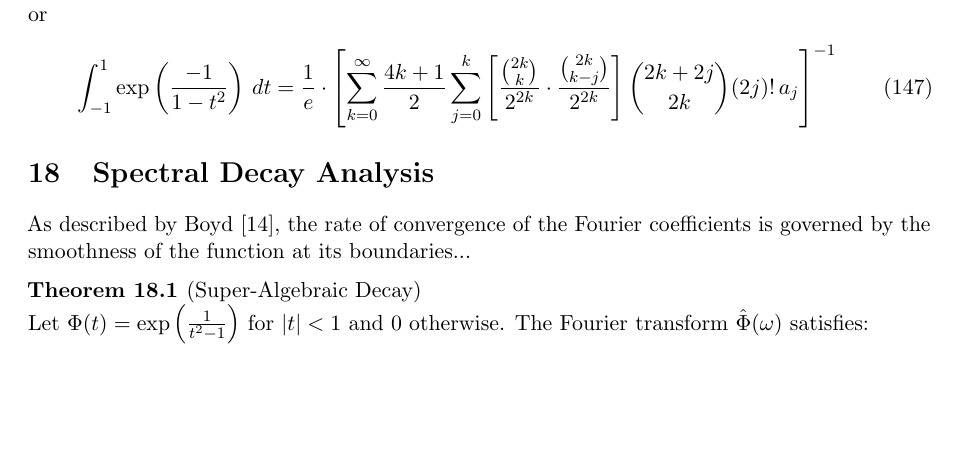
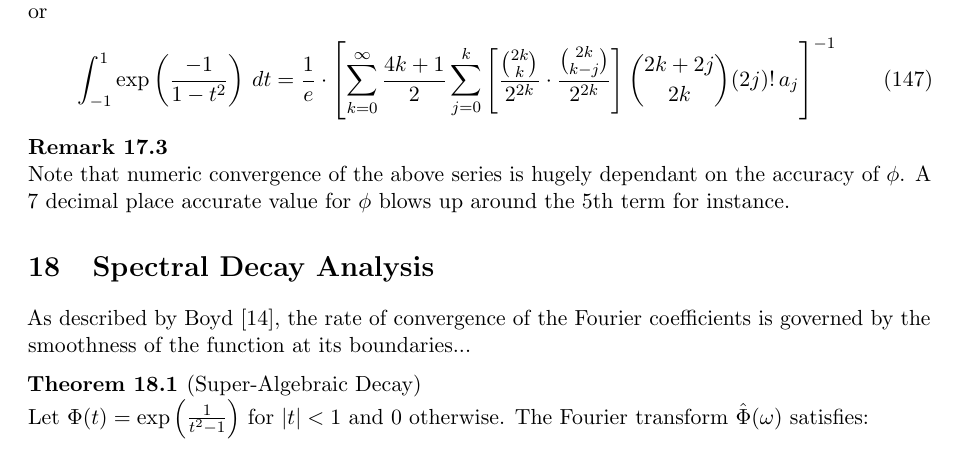
Before and after one commit to aronp/CMST, a LaTeX paper (theory/cmst.tex): part of page 30 of 32, cut so that both start at the same text, the shorter picture padded with empty space. Compiled offline with pdfLaTeX.

Commit message:
Warning on accuracy of phi

```diff
--- a/theory/cmst.tex
+++ b/theory/cmst.tex
@@ -1839,6 +1839,9 @@ or
 \begin{equation}
 \int_{-1}^{1}  \exp\left(\frac{-1}{1-t^2}\right)\, dt = \frac{1}{e} \cdot \left[ \sum_{k=0}^{\infty} \frac{4k+1}{2} \sum_{j=0}^{k} \left[ \frac{\binom{2k}{k}}{2^{2k}} \cdot \frac{\binom{2k}{k-j}}{2^{2k}} \right] \binom{2k+2j}{2k} (2j)! \, a_j \right]^{-1}
 \end{equation}
+\begin{remark}
+Note that numeric convergence of the above series is hugely dependant on the accuracy of $\phi$.  A 7 decimal place accurate value for $\phi$ blows up around the 5th term for instance.
+\end{remark}
 \end{theorem}
 
 \section{Spectral Decay Analysis}
```
